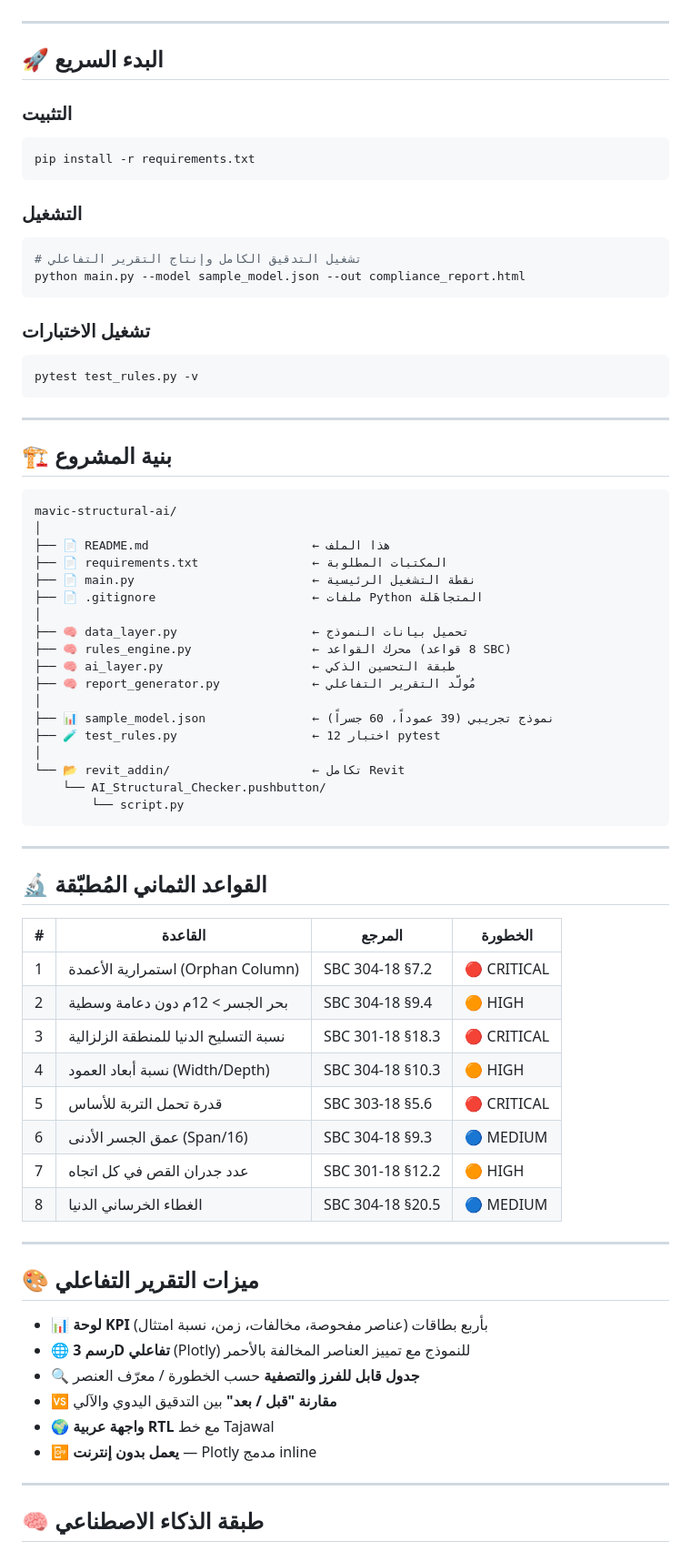
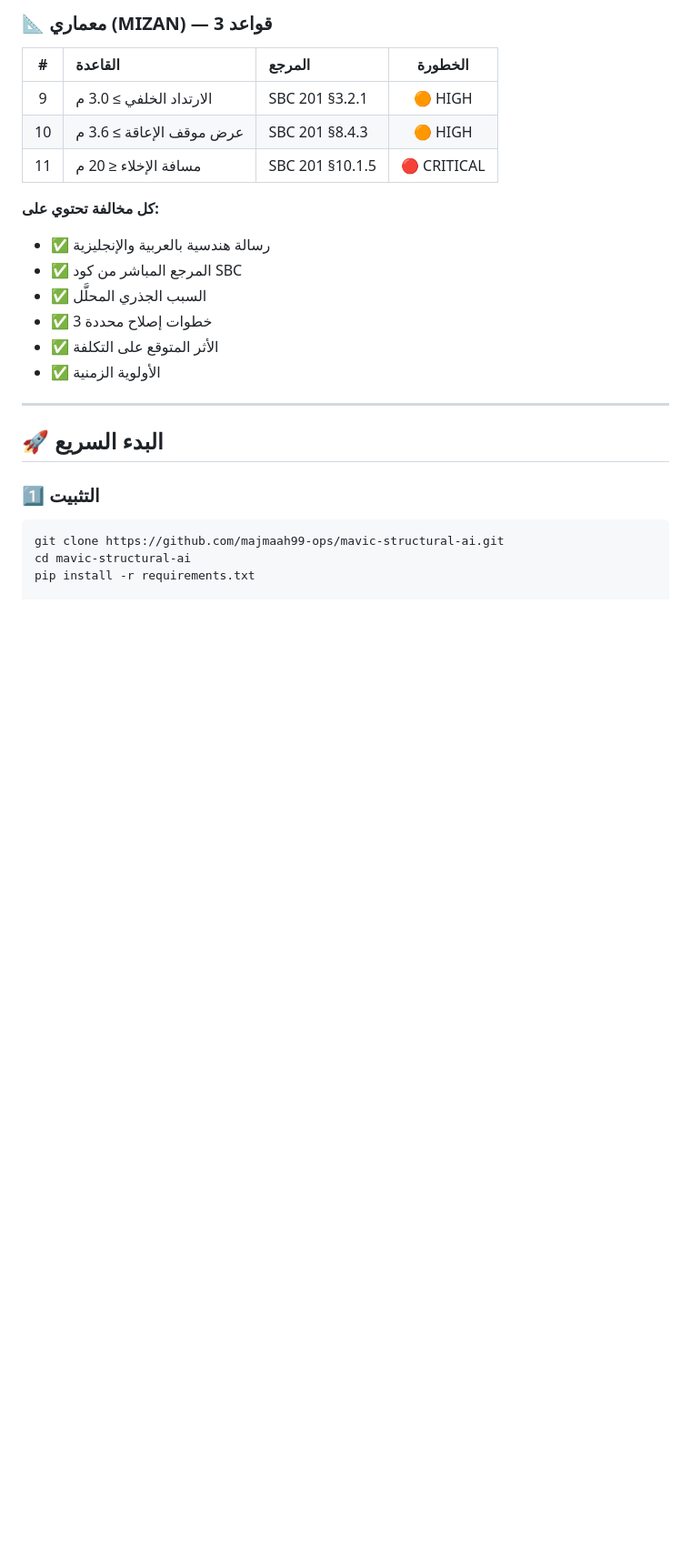
Before and after one commit to majmaah99-ops/mavic-structural-ai, a Markdown page: README.md, the part around one of its changes. Shown at 91% size. Rendered like a GitHub page; blank space fills up the shorter version.

````diff
--- a/README.md
+++ b/README.md
@@ -36,79 +91,26 @@
+### 📐 معماري (MIZAN) — 3 قواعد
+
+| # | القاعدة | المرجع | الخطورة |
+|:-:|:--------|:-------|:-------:|
+| 9 | الارتداد الخلفي ≥ 3.0 م | SBC 201 §3.2.1 | 🟠 HIGH |
+| 10 | عرض موقف الإعاقة ≥ 3.6 م | SBC 201 §8.4.3 | 🟠 HIGH |
+| 11 | مسافة الإخلاء ≤ 20 م | SBC 201 §10.1.5 | 🔴 CRITICAL |
+
+**كل مخالفة تحتوي على:**
+- ✅ رسالة هندسية بالعربية والإنجليزية
+- ✅ المرجع المباشر من كود SBC
+- ✅ السبب الجذري المحلَّل
+- ✅ 3 خطوات إصلاح محددة
+- ✅ الأثر المتوقع على التكلفة
+- ✅ الأولوية الزمنية
 
 ---
 
 ## 🚀 البدء السريع
 
-### التثبيت
+### 1️⃣ التثبيت
 
 ```bash
+git clone https://github.com/majmaah99-ops/mavic-structural-ai.git
+cd mavic-structural-ai
 pip install -r requirements.txt
-```
-
-### التشغيل
-
-```bash
-# تشغيل التدقيق الكامل وإنتاج التقرير التفاعلي
-python main.py --model sample_model.json --out compliance_report.html
-```
-
-### تشغيل الاختبارات
-
-```bash
-pytest test_rules.py -v
-```
-
----
-
-## 🏗️ بنية المشروع
-
-```
-mavic-structural-ai/
-│
-├── 📄 README.md                       ← هذا الملف
-├── 📄 requirements.txt                ← المكتبات المطلوبة
-├── 📄 main.py                         ← نقطة التشغيل الرئيسية
-├── 📄 .gitignore                      ← ملفات Python المتجاهَلة
-│
-├── 🧠 data_layer.py                   ← تحميل بيانات النموذج
-├── 🧠 rules_engine.py                 ← محرك القواعد (8 قواعد SBC)
-├── 🧠 ai_layer.py                     ← طبقة التحسين الذكي
-├── 🧠 report_generator.py             ← مُولّد التقرير التفاعلي
-│
-├── 📊 sample_model.json               ← نموذج تجريبي (39 عموداً، 60 جسراً)
-├── 🧪 test_rules.py                   ← 12 اختبار pytest
-│
-└── 📂 revit_addin/                    ← تكامل Revit
-    └── AI_Structural_Checker.pushbutton/
-        └── script.py
-```
-
----
-
-## 🔬 القواعد الثماني المُطبّقة
-
-| # | القاعدة | المرجع | الخطورة |
-|---|---------|--------|---------|
-| 1 | استمرارية الأعمدة (Orphan Column) | SBC 304-18 §7.2 | 🔴 CRITICAL |
-| 2 | بحر الجسر > 12م دون دعامة وسطية | SBC 304-18 §9.4 | 🟠 HIGH |
-| 3 | نسبة التسليح الدنيا للمنطقة الزلزالية | SBC 301-18 §18.3 | 🔴 CRITICAL |
-| 4 | نسبة أبعاد العمود (Width/Depth) | SBC 304-18 §10.3 | 🟠 HIGH |
-| 5 | قدرة تحمل التربة للأساس | SBC 303-18 §5.6 | 🔴 CRITICAL |
-| 6 | عمق الجسر الأدنى (Span/16) | SBC 304-18 §9.3 | 🔵 MEDIUM |
-| 7 | عدد جدران القص في كل اتجاه | SBC 301-18 §12.2 | 🟠 HIGH |
-| 8 | الغطاء الخرساني الدنيا | SBC 304-18 §20.5 | 🔵 MEDIUM |
-
----
-
-## 🎨 ميزات التقرير التفاعلي
-
-- 📊 **لوحة KPI** بأربع بطاقات (عناصر مفحوصة، مخالفات، زمن، نسبة امتثال)
-- 🌐 **رسم 3D تفاعلي** (Plotly) للنموذج مع تمييز العناصر المخالفة بالأحمر
-- 🔍 **جدول قابل للفرز والتصفية** حسب الخطورة / معرّف العنصر
-- 🆚 **مقارنة "قبل / بعد"** بين التدقيق اليدوي والآلي
-- 🌍 **واجهة عربية RTL** مع خط Tajawal
-- 📴 **يعمل بدون إنترنت** — Plotly مدمج inline
-
----
-
-## 🧠 طبقة الذكاء الاصطناعي
-
````
Also changed, not shown: other parts of README.md (+70 -78 lines).
